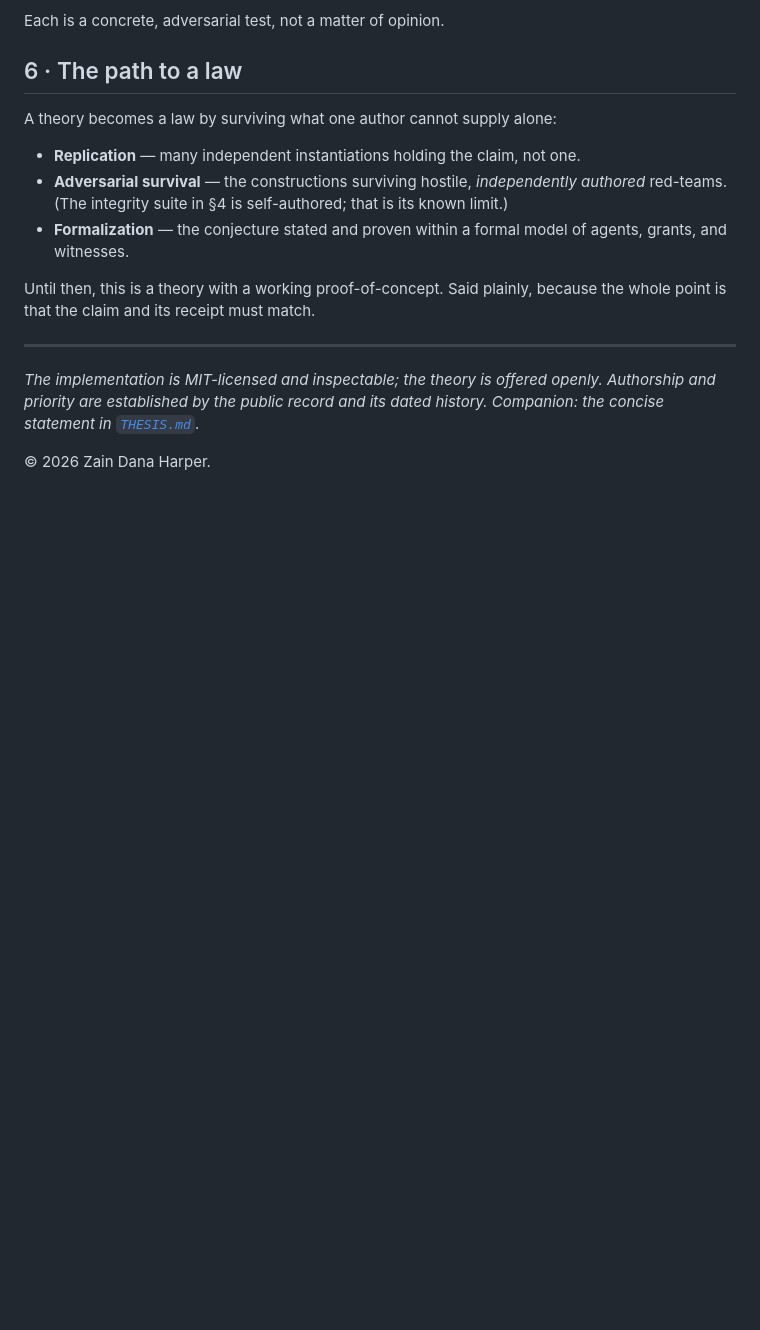
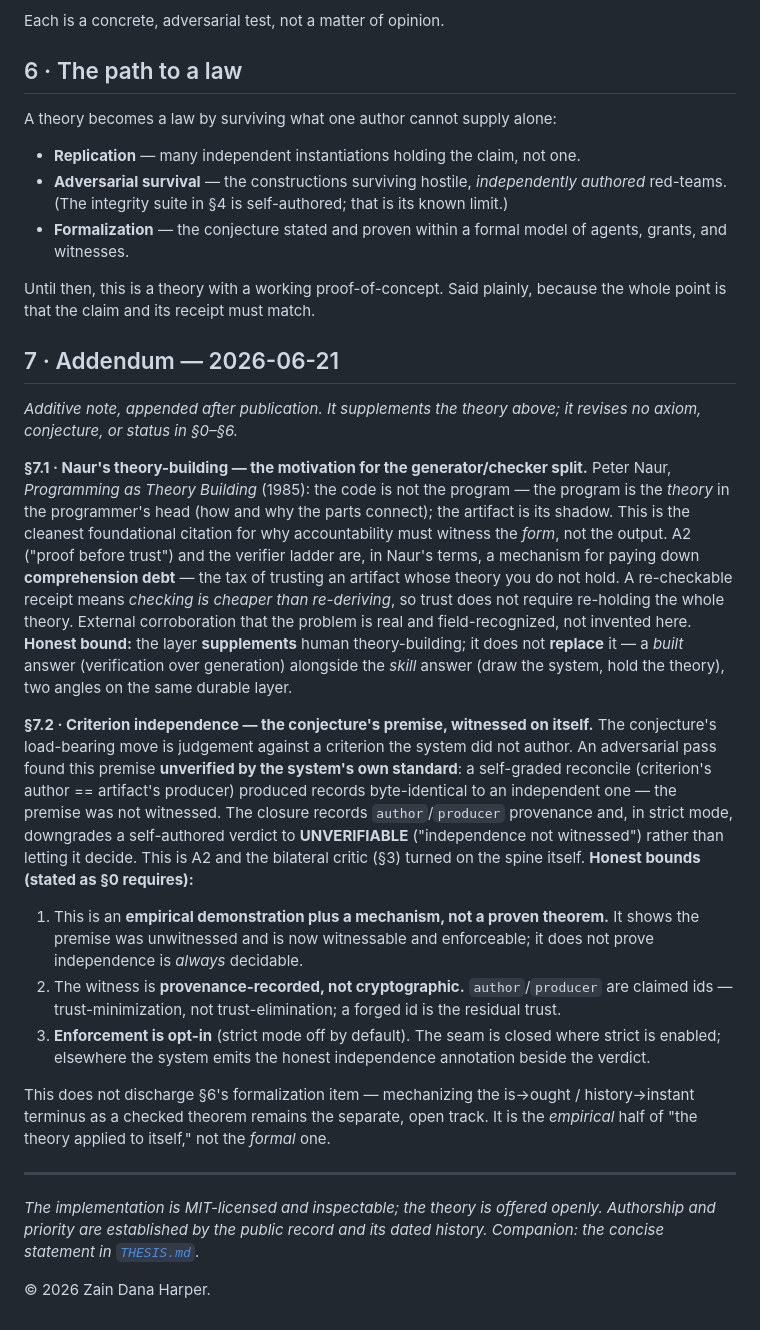
Before and after one commit to HarperZ9/accountable-surface, a Markdown page: THEORY.md, the part around the change. GitHub-like rendering; blank space fills up the shorter version.

```diff
--- a/THEORY.md
+++ b/THEORY.md
@@ -113,6 +113,45 @@ A theory becomes a law by surviving what one author cannot supply alone:
 Until then, this is a theory with a working proof-of-concept. Said plainly, because the whole
 point is that the claim and its receipt must match.
 
+## 7 · Addendum — 2026-06-21
+
+*Additive note, appended after publication. It supplements the theory above; it revises no
+axiom, conjecture, or status in §0–§6.*
+
+**§7.1 · Naur's theory-building — the motivation for the generator/checker split.** Peter Naur,
+*Programming as Theory Building* (1985): the code is not the program — the program is the
+*theory* in the programmer's head (how and why the parts connect); the artifact is its shadow.
+This is the cleanest foundational citation for why accountability must witness the *form*, not
+the output. A2 ("proof before trust") and the verifier ladder are, in Naur's terms, a mechanism
+for paying down **comprehension debt** — the tax of trusting an artifact whose theory you do not
+hold. A re-checkable receipt means *checking is cheaper than re-deriving*, so trust does not
+require re-holding the whole theory. External corroboration that the problem is real and
+field-recognized, not invented here. **Honest bound:** the layer **supplements** human
+theory-building; it does not **replace** it — a *built* answer (verification over generation)
+alongside the *skill* answer (draw the system, hold the theory), two angles on the same durable
+layer.
+
+**§7.2 · Criterion independence — the conjecture's premise, witnessed on itself.** The
+conjecture's load-bearing move is judgement against a criterion the system did not author. An
+adversarial pass found this premise **unverified by the system's own standard**: a self-graded
+reconcile (criterion's author == artifact's producer) produced records byte-identical to an
+independent one — the premise was not witnessed. The closure records `author`/`producer`
+provenance and, in strict mode, downgrades a self-authored verdict to **UNVERIFIABLE**
+("independence not witnessed") rather than letting it decide. This is A2 and the bilateral
+critic (§3) turned on the spine itself. **Honest bounds (stated as §0 requires):**
+
+1. This is an **empirical demonstration plus a mechanism, not a proven theorem.** It shows the
+   premise was unwitnessed and is now witnessable and enforceable; it does not prove
+   independence is *always* decidable.
+2. The witness is **provenance-recorded, not cryptographic.** `author`/`producer` are claimed
+   ids — trust-minimization, not trust-elimination; a forged id is the residual trust.
+3. **Enforcement is opt-in** (strict mode off by default). The seam is closed where strict is
+   enabled; elsewhere the system emits the honest independence annotation beside the verdict.
+
+This does not discharge §6's formalization item — mechanizing the is→ought / history→instant
+terminus as a checked theorem remains the separate, open track. It is the *empirical* half of
+"the theory applied to itself," not the *formal* one.
+
 ---
 
 *The implementation is MIT-licensed and inspectable; the theory is offered openly. Authorship
```
Also changed, not shown: THESIS.md (+31 -0 lines).
